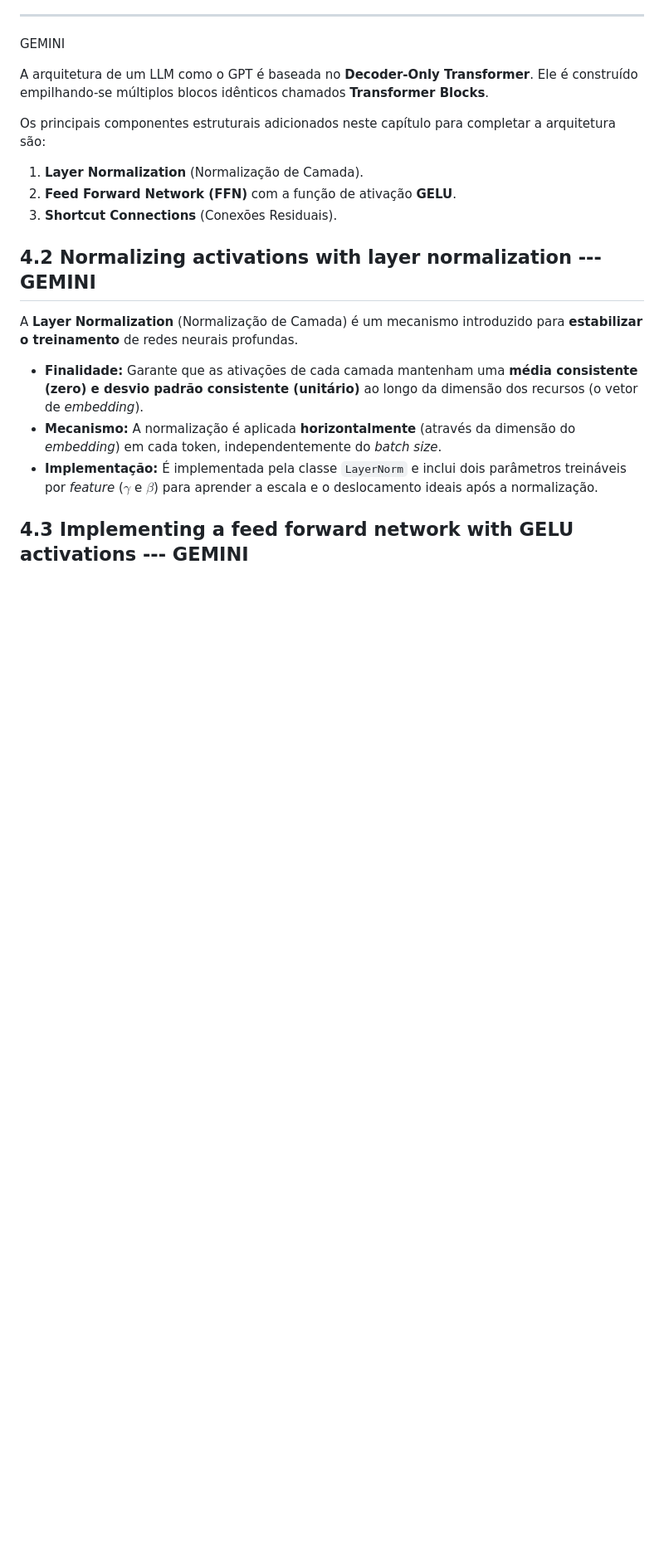
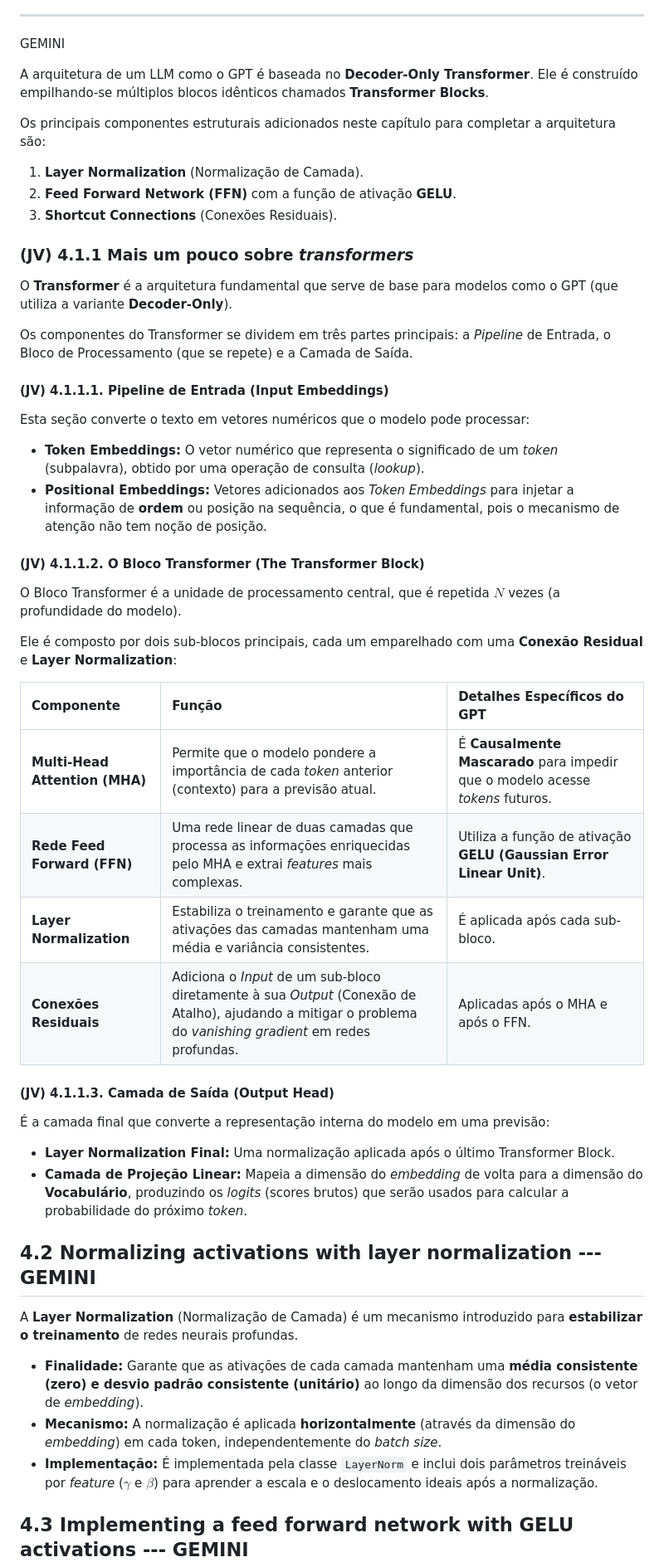
Before and after one commit to UFMG-Organizacao-de-Disciplinas/DCC831-TECC_Grandes_Modelos_de_Linguagem, a Markdown page: Files/Resumos/06-gpt-ch04.md, the part around the change. Shown: that part at 83% size. Rendered like a GitHub page; blank space fills up the shorter version.

Commit message:
Mais contexto sobre transformer

```diff
--- a/Files/Resumos/06-gpt-ch04.md
+++ b/Files/Resumos/06-gpt-ch04.md
@@ -25,6 +25,39 @@ Os principais componentes estruturais adicionados neste capítulo para completar
 1. **Layer Normalization** (Normalização de Camada).
 2. **Feed Forward Network (FFN)** com a função de ativação **GELU**.
 3. **Shortcut Connections** (Conexões Residuais).
+
+### (JV) 4.1.1 Mais um pouco sobre _transformers_
+
+O **Transformer** é a arquitetura fundamental que serve de base para modelos como o GPT (que utiliza a variante **Decoder-Only**).
+
+Os componentes do Transformer se dividem em três partes principais: a _Pipeline_ de Entrada, o Bloco de Processamento (que se repete) e a Camada de Saída.
+
+#### (JV) 4.1.1.1. Pipeline de Entrada (Input Embeddings)
+
+Esta seção converte o texto em vetores numéricos que o modelo pode processar:
+
+- **Token Embeddings:** O vetor numérico que representa o significado de um _token_ (subpalavra), obtido por uma operação de consulta (_lookup_).
+- **Positional Embeddings:** Vetores adicionados aos _Token Embeddings_ para injetar a informação de **ordem** ou posição na sequência, o que é fundamental, pois o mecanismo de atenção não tem noção de posição.
+
+#### (JV) 4.1.1.2. O Bloco Transformer (The Transformer Block)
+
+O Bloco Transformer é a unidade de processamento central, que é repetida $N$ vezes (a profundidade do modelo).
+
+Ele é composto por dois sub-blocos principais, cada um emparelhado com uma **Conexão Residual** e **Layer Normalization**:
+
+| Componente                     | Função                                                                                                                                                       | Detalhes Específicos do GPT                                                    |
+| :----------------------------- | :----------------------------------------------------------------------------------------------------------------------------------------------------------- | :----------------------------------------------------------------------------- |
+| **Multi-Head Attention (MHA)** | Permite que o modelo pondere a importância de cada _token_ anterior (contexto) para a previsão atual.                                                        | É **Causalmente Mascarado** para impedir que o modelo acesse _tokens_ futuros. |
+| **Rede Feed Forward (FFN)**    | Uma rede linear de duas camadas que processa as informações enriquecidas pelo MHA e extrai _features_ mais complexas.                                        | Utiliza a função de ativação **GELU (Gaussian Error Linear Unit)**.            |
+| **Layer Normalization**        | Estabiliza o treinamento e garante que as ativações das camadas mantenham uma média e variância consistentes.                                                | É aplicada após cada sub-bloco.                                                |
+| **Conexões Residuais**         | Adiciona o _Input_ de um sub-bloco diretamente à sua _Output_ (Conexão de Atalho), ajudando a mitigar o problema do _vanishing gradient_ em redes profundas. | Aplicadas após o MHA e após o FFN.                                             |
+
+#### (JV) 4.1.1.3. Camada de Saída (Output Head)
+
+É a camada final que converte a representação interna do modelo em uma previsão:
+
+- **Layer Normalization Final:** Uma normalização aplicada após o último Transformer Block.
+- **Camada de Projeção Linear:** Mapeia a dimensão do _embedding_ de volta para a dimensão do **Vocabulário**, produzindo os _logits_ (scores brutos) que serão usados para calcular a probabilidade do próximo _token_.
 
 ## 4.2 Normalizing activations with layer normalization --- GEMINI
 
```
